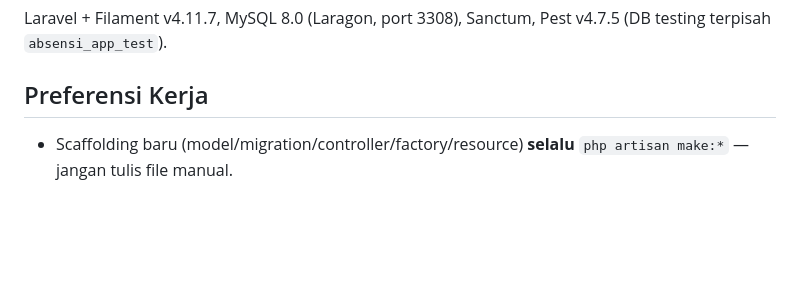
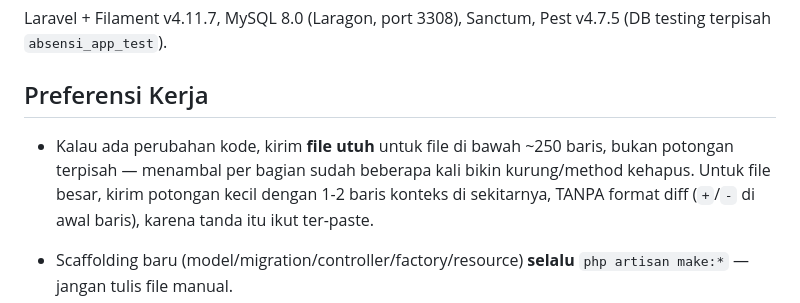
Before and after one commit to khoirul-muallif/absen, a Markdown page: docs/QUICK_CONTEXT.md, the part around the change. Rendered like a GitHub page; blank space fills up the shorter version.

Commit message:
docs: catat cara kirim perubahan kode di Preferensi Kerja
Menambal file per potongan sudah beberapa kali membuat kurung penutup
atau method ikut terhapus saat paste, dan tanda +/- dari format diff
ikut tersalin. Dicatat di QUICK_CONTEXT karena file ini yang ditempel
di tiap chat baru.

```diff
--- a/docs/QUICK_CONTEXT.md
+++ b/docs/QUICK_CONTEXT.md
@@ -21,6 +21,12 @@ per modul**, dimulai dari modul Absen.
 Laravel + Filament v4.11.7, MySQL 8.0 (Laragon, port 3308), Sanctum, Pest v4.7.5 (DB testing terpisah `absensi_app_test`).
 
 ## Preferensi Kerja
+- Kalau ada perubahan kode, kirim **file utuh** untuk file di bawah
+  ~250 baris, bukan potongan terpisah — menambal per bagian sudah
+  beberapa kali bikin kurung/method kehapus. Untuk file besar, kirim
+  potongan kecil dengan 1-2 baris konteks di sekitarnya, TANPA format
+  diff (`+`/`-` di awal baris), karena tanda itu ikut ter-paste.
+
 - Scaffolding baru (model/migration/controller/factory/resource) **selalu** `php artisan make:*` — jangan tulis file manual.
 - Commit pakai editor (`git commit`, bukan `-m`) — subject + body. Selalu minta Claude tuliskan draft pesan commit dulu sebelum commit.
 - Iteratif: konfirmasi tiap tahap, testing di antara langkah.
```
